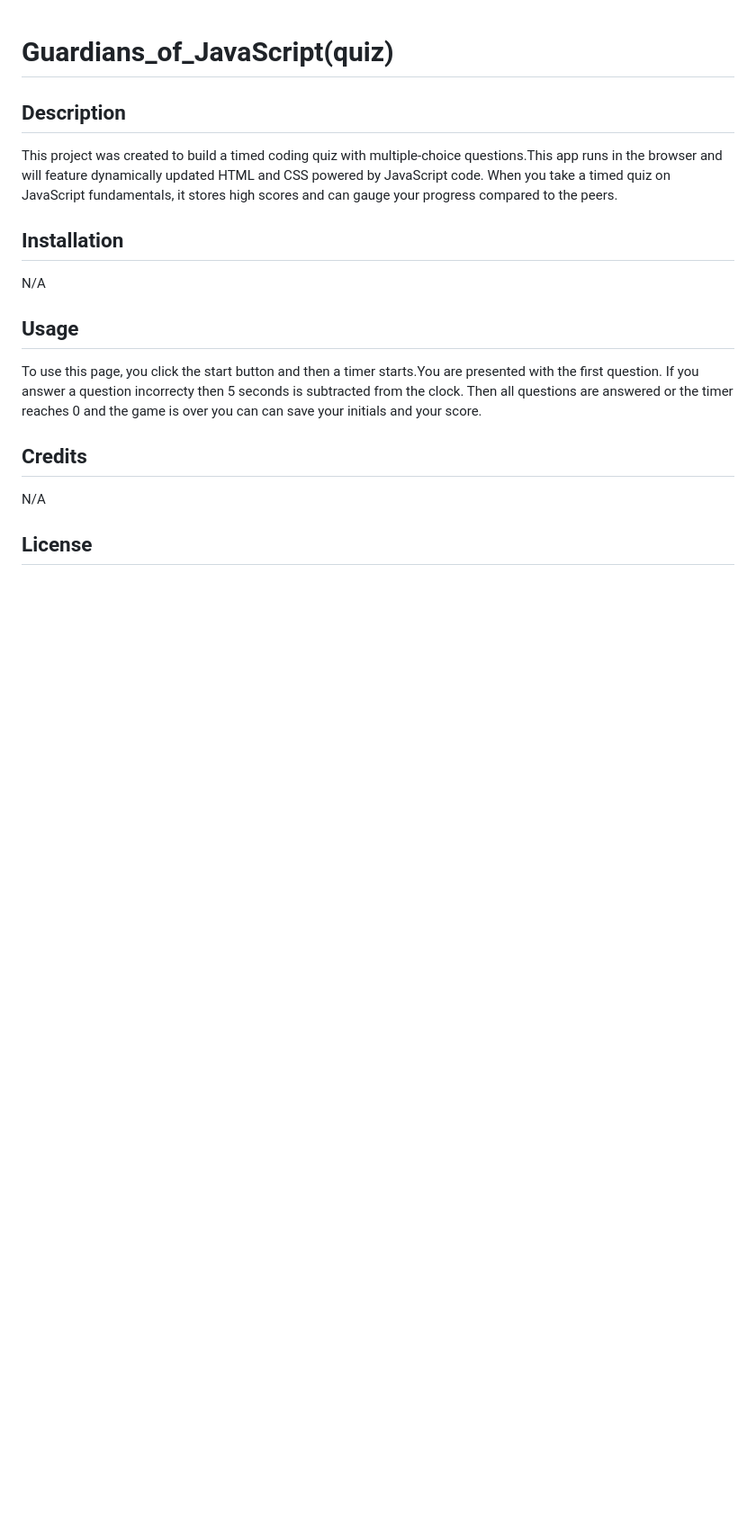
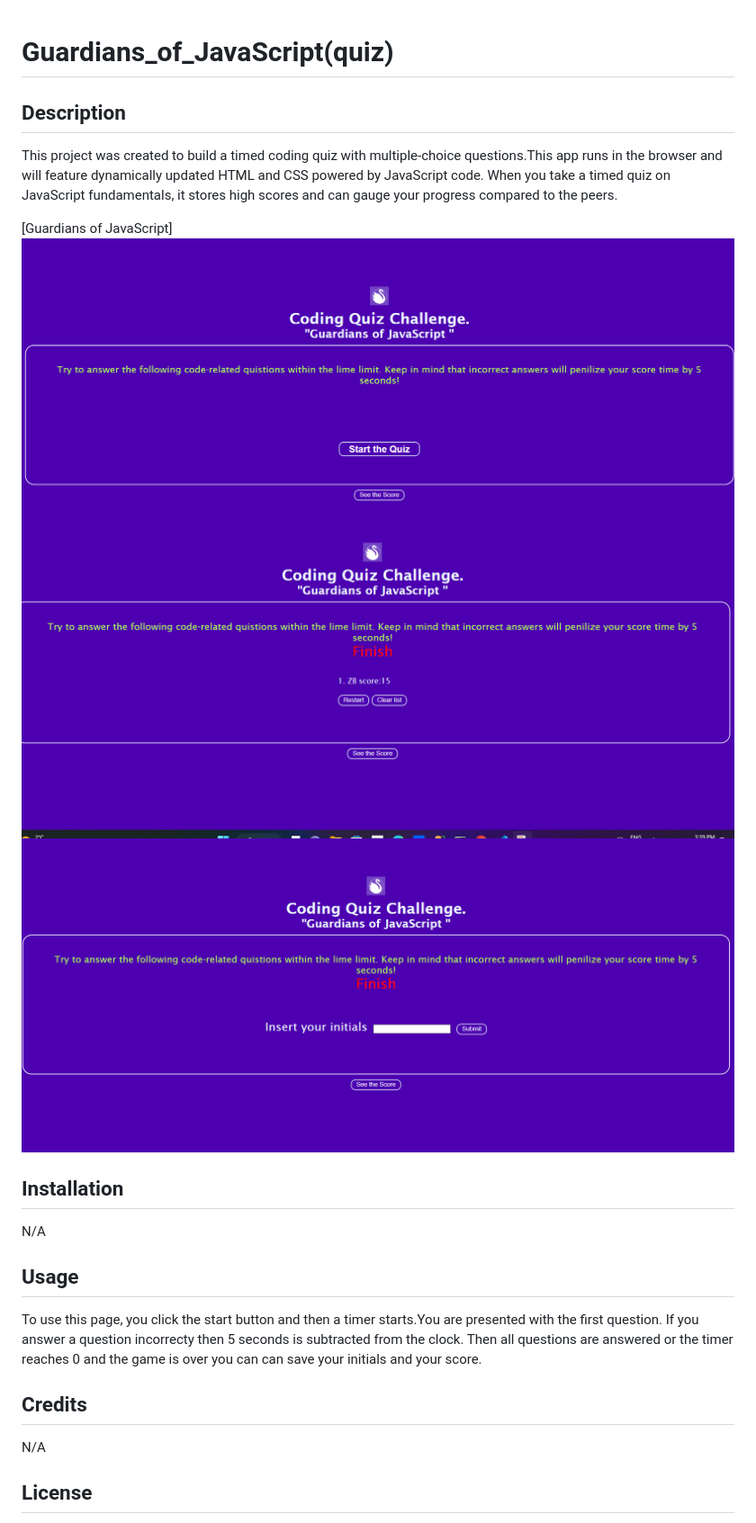
Before and after one commit to ZairaBarry/Guardians_of_JavaScript-quiz-, a Markdown page: README.md, the part around the change. Shown at 90% size. GitHub-like rendering; pictures changed too: assets/finish.quiz.png (added), assets/see.score.png (added), assets/start.quiz.png (added); blank space fills up the shorter version.

Commit message:
added screenshots to README

```diff
--- a/README.md
+++ b/README.md
@@ -4,6 +4,10 @@
 
 This project was created to build a timed coding quiz with multiple-choice questions.This app runs in the browser and will feature dynamically updated HTML and CSS powered by JavaScript code.
 When you take a timed quiz on JavaScript fundamentals, it stores high scores and can gauge your progress compared to the peers.
+
+[Guardians of JavaScript]![screenshot of the page with start quiz](./assets/start.quiz.png?raw=true)
+![screenshot of the page with finish quiz](./assets/finish.quiz.png?raw=true)
+![screenshot of the page with see the score of  quiz](./assets/see.score.png?raw=true)
 
 ## Installation
 
```
Also changed, not shown: 3 other files.
